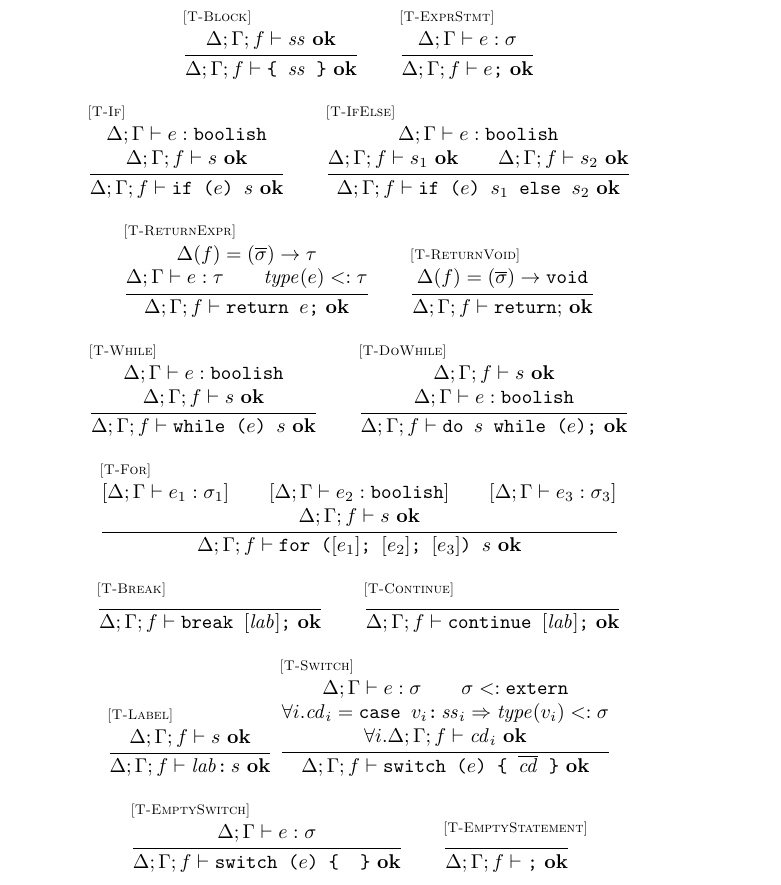
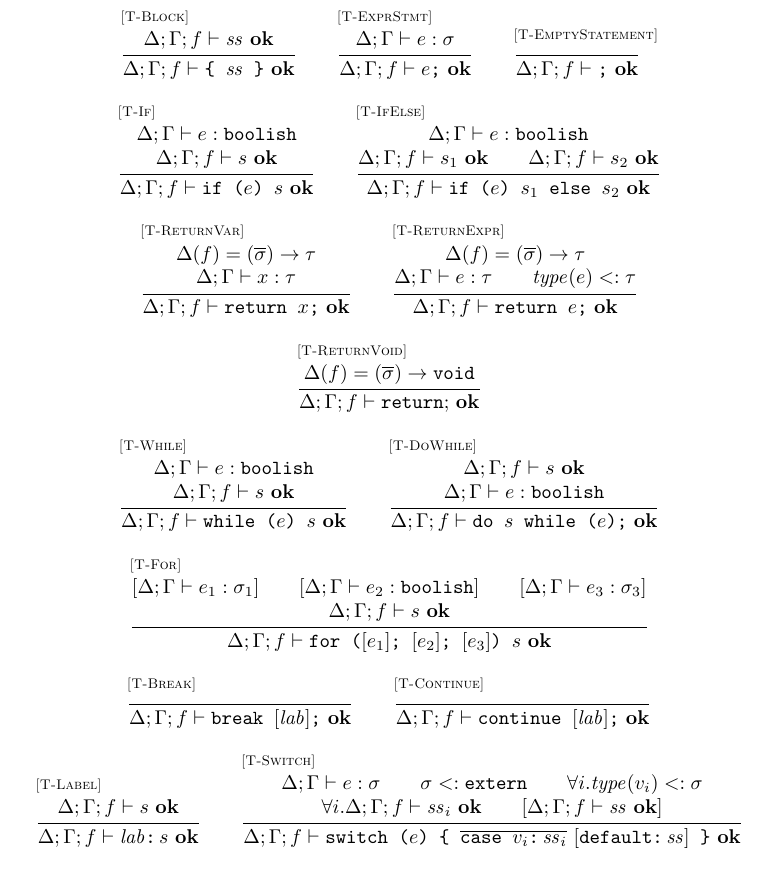
Before and after one commit to asm-js/validator, a LaTeX document (tex/def.tex): part of page 6 of 7, cut so that both start at the same text. Compiled offline with pdfLaTeX.

Commit message:
cleaner T-Switch; added T-ReturnVar

```diff
--- a/tex/def.tex
+++ b/tex/def.tex
@@ -490,6 +490,10 @@ A(\mathtt{Float64Array})                        & = & \arr{64}{\doublesm} \\
 \inferrule* [lab=\rel{T-ExprStmt}]
   {\exprjudge{\Delta}{\Gamma}{e}{\sigma}}
   {\sjudge{\Delta}{\Gamma}{f}{e\mathjs{;}}}
+\qquad
+\inferrule* [lab=\rel{T-EmptyStatement}]
+  { }
+  {\sjudge{\Delta}{\Gamma}{f}{\mathjs{;}}}
 \\ \\
 \inferrule* [lab=\rel{T-If}]
   {\exprjudge{\Delta}{\Gamma}{e}{\boolish} \\\\
@@ -502,12 +506,17 @@ A(\mathtt{Float64Array})                        & = & \arr{64}{\doublesm} \\
    \sjudge{\Delta}{\Gamma}{f}{s_2}}
   {\sjudge{\Delta}{\Gamma}{f}{\ifthenelse{e}{s_1}{s_2}}}
 \\ \\
+\inferrule* [lab=\rel{T-ReturnVar}]
+  {\Delta(f) = \funty{\seq{\sigma}}{\tau} \\\\
+   \exprjudge{\Delta}{\Gamma}{x}{\tau}}
+  {\sjudge{\Delta}{\Gamma}{f}{\return{x}}}
+\qquad
 \inferrule* [lab=\rel{T-ReturnExpr}]
   {\Delta(f) = \funty{\seq{\sigma}}{\tau} \\\\
    \exprjudge{\Delta}{\Gamma}{e}{\tau} \\
    \type(e) <: \tau}
   {\sjudge{\Delta}{\Gamma}{f}{\return{e}}}
-\qquad
+\\ \\
 \inferrule* [lab=\rel{T-ReturnVoid}]
   {\Delta(f) = \funty{\seq{\sigma}}{\void}}
   {\sjudge{\Delta}{\Gamma}{f}{\mathtt{return;}}}
@@ -540,21 +549,14 @@ A(\mathtt{Float64Array})                        & = & \arr{64}{\doublesm} \\
 \inferrule* [lab=\rel{T-Label}]
   {\sjudge{\Delta}{\Gamma}{f}{s}}
   {\sjudge{\Delta}{\Gamma}{f}{\lab{\mathit{lab}}{s}}}
-\
+\qquad
 \inferrule* [lab=\rel{T-Switch}]
   {\exprjudge{\Delta}{\Gamma}{e}{\sigma} \\
-   \sigma <: \extern \\\\
-   \forall i . \mathit{cd}_i = \mathjs{case } v_i\mathjs{:}\,\mathit{ss}_i \Rightarrow \type(v_i) <: \sigma \\\\
-   \forall i . \sjudge{\Delta}{\Gamma}{f}{\mathit{cd}_i}}
-  {\sjudge{\Delta}{\Gamma}{f}{\switch{e}{\seq{\mathit{cd}}}}}
-\\ \\
-\inferrule* [lab=\rel{T-EmptySwitch}]
-  {\exprjudge{\Delta}{\Gamma}{e}{\sigma}}
-  {\sjudge{\Delta}{\Gamma}{f}{\switch{e}{}}}
-\qquad
-\inferrule* [lab=\rel{T-EmptyStatement}]
-  { }
-  {\sjudge{\Delta}{\Gamma}{f}{\mathjs{;}}}
+   \sigma <: \extern \\
+   \forall i . \type(v_i) <: \sigma \\\\
+   \forall i . \sjudge{\Delta}{\Gamma}{f}{\mathit{ss}_i} \\
+   [\sjudge{\Delta}{\Gamma}{f}{\mathit{ss}}]}
+  {\sjudge{\Delta}{\Gamma}{f}{\switch{e}{\seq{\mathjs{case }v_i\mathjs{:}\,\mathit{ss}_i}\ [\mathjs{default:}\,\mathit{ss}]}}}
 \end{array}
 }
 \end{array}
```
Also changed, not shown: tex/def.pdf.
